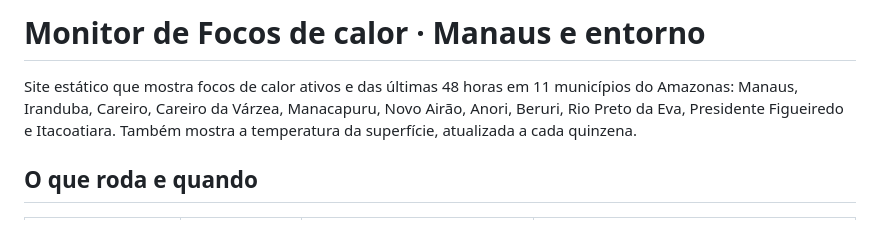
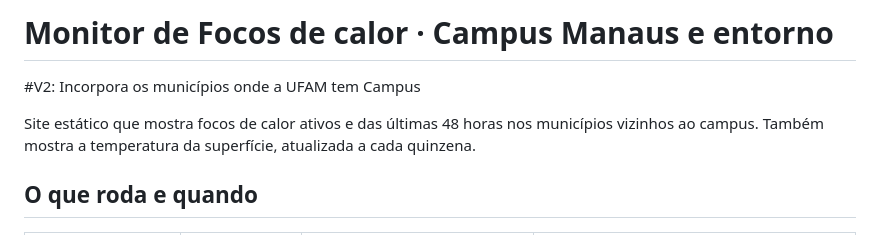
Before and after one commit to UFAMCCA/MonitorBETA, a Markdown page: README.md, the part around the change. GitHub-like rendering.

```diff
--- a/README.md
+++ b/README.md
@@ -1,6 +1,7 @@
-# Monitor de Focos de calor · Manaus e entorno
+# Monitor de Focos de calor · Campus Manaus e entorno
+#V2: Incorpora os municípios onde a UFAM tem Campus
 
-Site estático que mostra focos de calor ativos e das últimas 48 horas em 11 municípios do Amazonas: Manaus, Iranduba, Careiro, Careiro da Várzea, Manacapuru, Novo Airão, Anori, Beruri, Rio Preto da Eva, Presidente Figueiredo e Itacoatiara. Também mostra a temperatura da superfície, atualizada a cada quinzena.
+Site estático que mostra focos de calor ativos e das últimas 48 horas nos municípios vizinhos ao campus. Também mostra a temperatura da superfície, atualizada a cada quinzena.
 
 ## O que roda e quando
 
```
